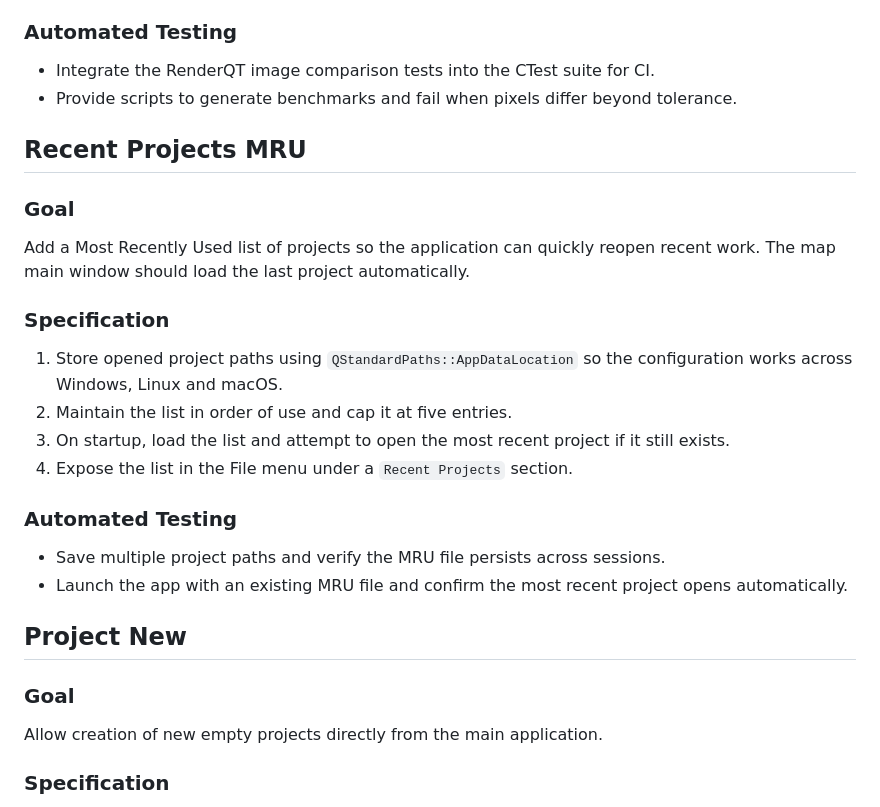
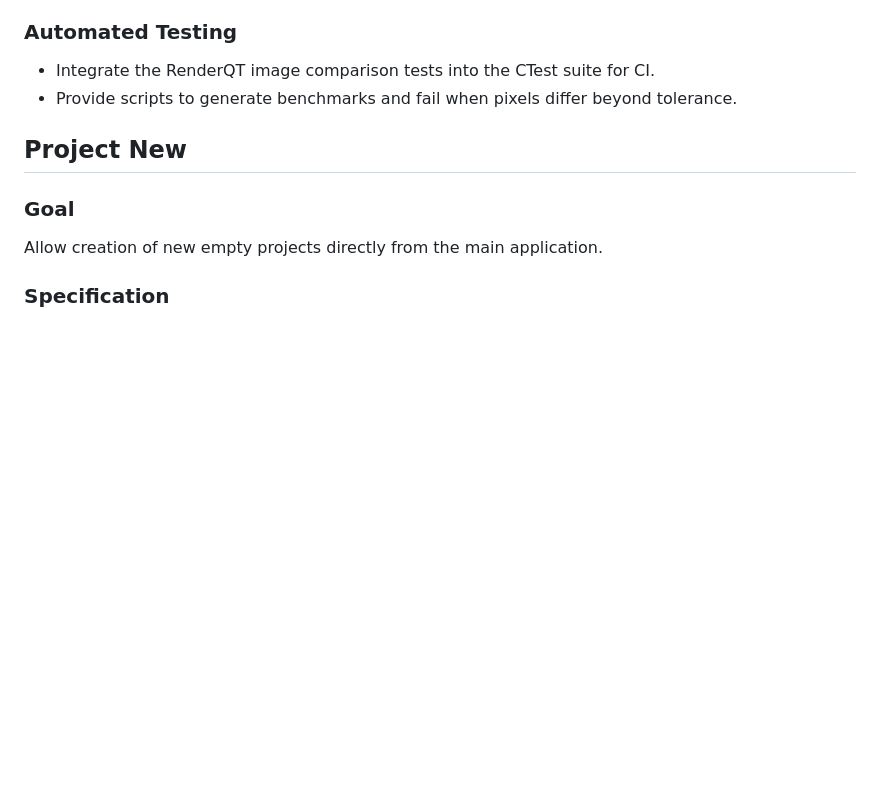
Before and after one commit to jremillard/osmmapmaker, a Markdown page: TODO.md, the part around the change. Rendered like a GitHub page; blank space fills up the shorter version.

```diff
--- a/TODO.md
+++ b/TODO.md
@@ -209,22 +209,6 @@ consistent across code changes.
 - Integrate the RenderQT image comparison tests into the CTest suite for CI.
 - Provide scripts to generate benchmarks and fail when pixels differ beyond tolerance.
 
-
-
-## Recent Projects MRU
-### Goal
-Add a Most Recently Used list of projects so the application can quickly reopen recent work. The map main window should load the last project automatically.
-
-### Specification
-1. Store opened project paths using `QStandardPaths::AppDataLocation` so the configuration works across Windows, Linux and macOS.
-2. Maintain the list in order of use and cap it at five entries.
-3. On startup, load the list and attempt to open the most recent project if it still exists.
-4. Expose the list in the File menu under a `Recent Projects` section.
-
-### Automated Testing
-- Save multiple project paths and verify the MRU file persists across sessions.
-- Launch the app with an existing MRU file and confirm the most recent project opens automatically.
-
 ## Project New
 ### Goal
 Allow creation of new empty projects directly from the main application.
```
